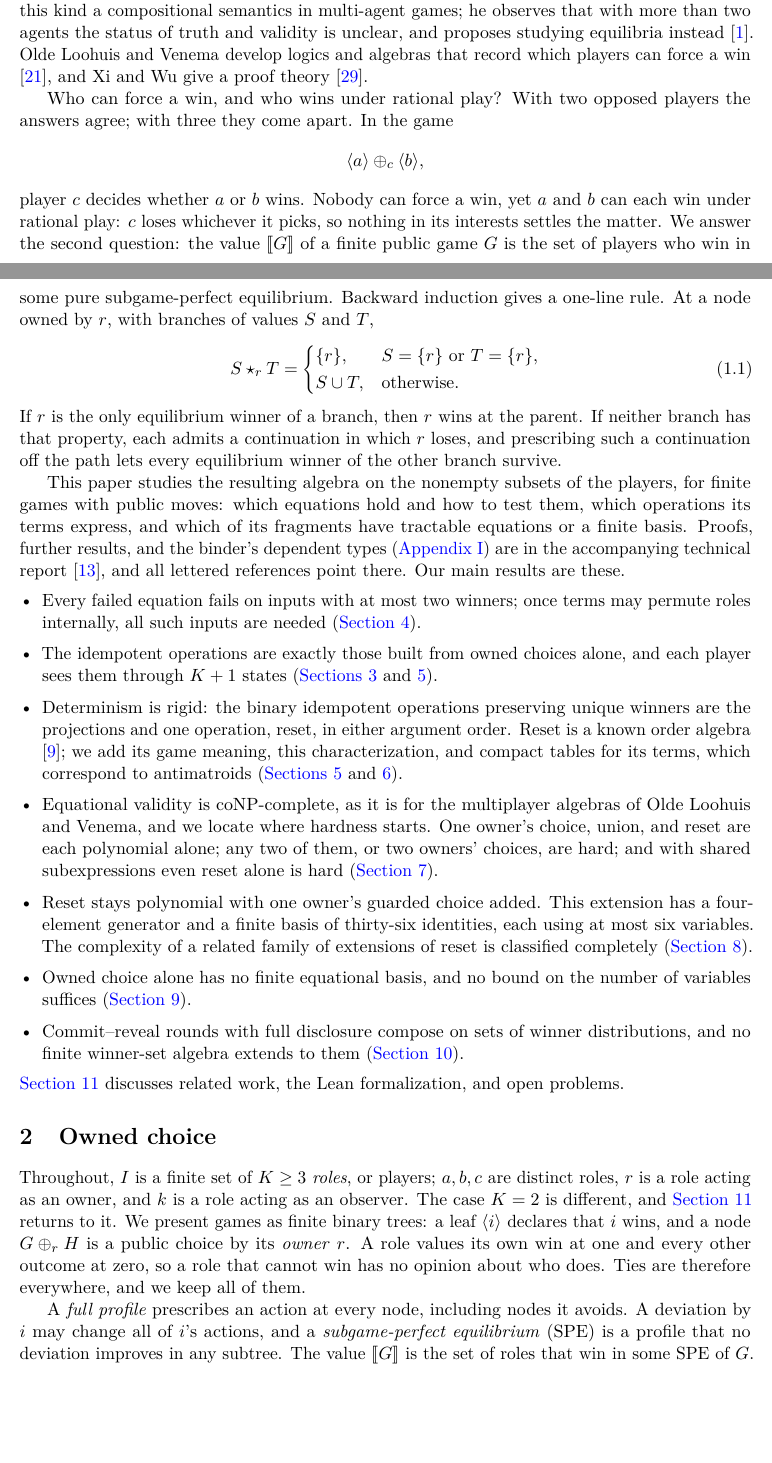
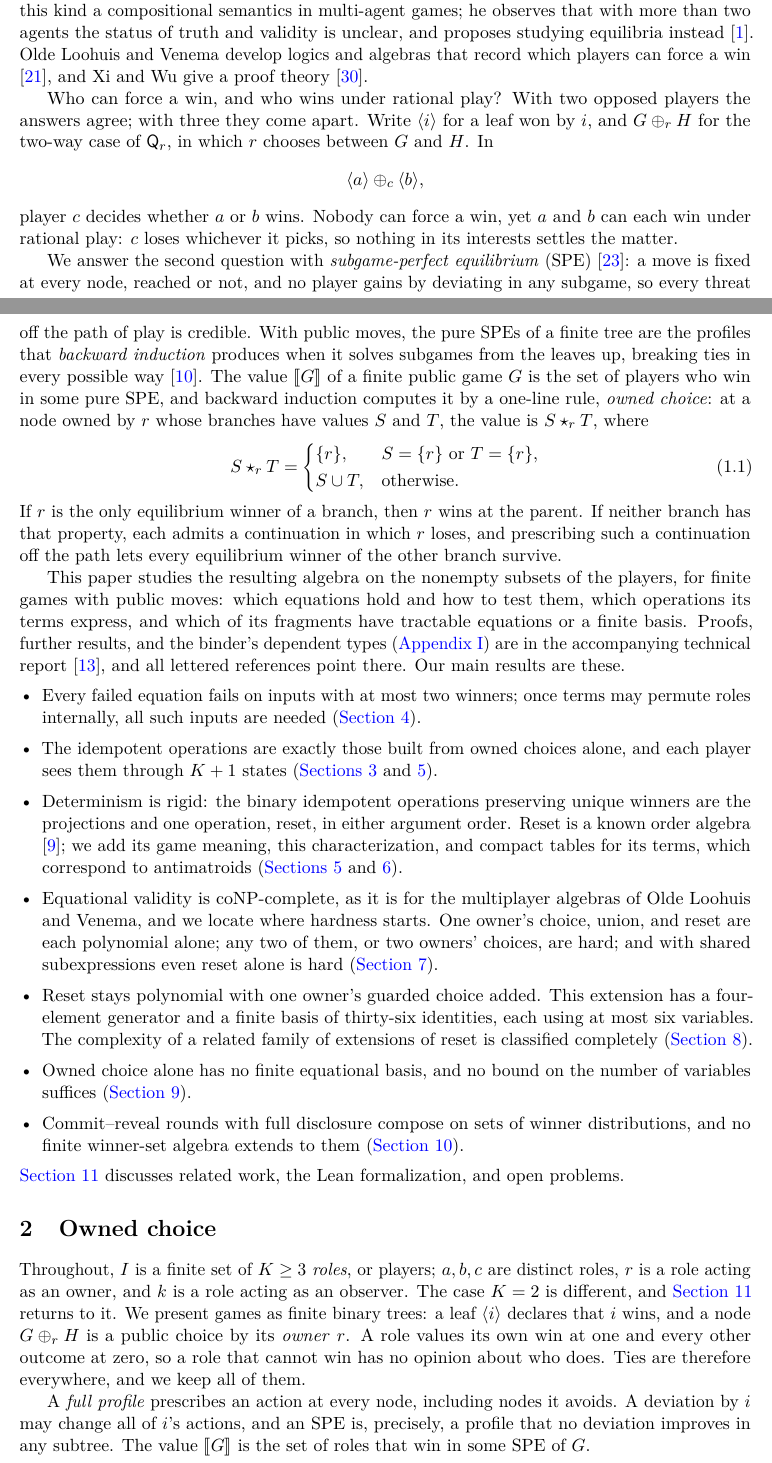
Before and after one commit to elazarg/KFOL, a LaTeX paper (main.tex, which reads sections/intro.tex, sections/rational.tex): two parts of pages 1 and 2 of 14, joined at a grey line, cut so that both start at the same text, the shorter picture padded with empty space. Compiled offline with pdfLaTeX.

Commit message:
Introduce game notation, SPE and owned choice before use in the introduction
Name the leaf and binary-choice notation before the first example, give
subgame-perfect equilibrium a citation and an informal reading before
backward induction, name the rule owned choice where it is defined, and
say in the abstract that every theorem is proved in Lean.

Co-Authored-By: Claude Opus 5.5 <noreply@anthropic.com>

```diff
--- a/sections/intro.tex
+++ b/sections/intro.tex
@@ -4,12 +4,14 @@ In Hintikka's game semantics for first-order logic \cite{Hintikka1973}, a quanti
 has more owners. Write $\Q_r(x:A).G$ for the game in which player $r$ chooses $x$ in full view of everyone, after which play continues as $G$. Abramsky gives player-indexed quantifiers and connectives of this kind a compositional semantics in multi-agent games; he observes that with more than two
 agents the status of truth and validity is unclear, and proposes studying equilibria instead \cite{Abramsky2007}. Olde Loohuis and Venema develop logics and algebras that record which players can force a win \cite{OldeLoohuisVenema2010}, and Xi and Wu give a proof theory \cite{XiWu2023}.
 
-Who can force a win, and who wins under rational play? With two opposed players the answers agree; with three they come apart. In the game
+Who can force a win, and who wins under rational play? With two opposed players the answers agree; with three they come apart. Write $\at i$ for a leaf won by $i$, and $G\ch r H$ for the two-way case of $\Q_r$, in which $r$ chooses between $G$ and $H$. In
 \[
  \at a\ch c\at b,
 \]
-player $c$ decides whether $a$ or $b$ wins. Nobody can force a win, yet $a$ and $b$ can each win under rational play: $c$ loses whichever it picks, so nothing in its interests settles the matter. We answer the second question: the value $\den G$ of a finite public game $G$ is
-the set of players who win in some pure subgame-perfect equilibrium. Backward induction gives a one-line rule. At a node owned by $r$, with branches of values $S$ and $T$,
+player $c$ decides whether $a$ or $b$ wins. Nobody can force a win, yet $a$ and $b$ can each win under rational play: $c$ loses whichever it picks, so nothing in its interests settles the matter.
+
+We answer the second question with \emph{subgame-perfect equilibrium} (SPE) \cite{Selten1965}: a move is fixed at every node, reached or not, and no player gains by deviating in any subgame, so every threat off the path of play is credible. With public moves, the pure SPEs of a finite tree are the profiles that \emph{backward induction} produces when it solves subgames from the leaves up, breaking ties in every possible way \cite{FudenbergTirole1991}. The value $\den G$ of a finite public game $G$ is
+the set of players who win in some pure SPE, and backward induction computes it by a one-line rule, \emph{owned choice}: at a node owned by $r$ whose branches have values $S$ and $T$, the value is $S\ow r T$, where
 \begin{equation}\label{game:eq:own}
  S\ow r T=\begin{cases}
  \{r\},&S=\{r\}\text{ or }T=\{r\},\\
--- a/sections/rational.tex
+++ b/sections/rational.tex
@@ -3,7 +3,7 @@
 Throughout, $I$ is a finite set of $K\geq3$ \emph{roles}, or players; $a,b,c$ are distinct roles, $r$ is a role acting as an owner, and $k$ is a role acting as an observer. The case $K=2$ is different, and \cref{sec:discussion} returns to it. We present games as finite binary trees: a leaf $\at i$ declares that $i$ wins, and a node $G\ch r H$ is
 a public choice by its \emph{owner} $r$. A role values its own win at one and every other outcome at zero, so a role that cannot win has no opinion about who does. Ties are therefore everywhere, and we keep all of them.
 
-A \emph{full profile} prescribes an action at every node, including nodes it avoids. A deviation by $i$ may change all of $i$'s actions, and a \emph{subgame-perfect equilibrium} (SPE) is a profile that no deviation improves in any subtree. The value $\den G$ is
+A \emph{full profile} prescribes an action at every node, including nodes it avoids. A deviation by $i$ may change all of $i$'s actions, and an SPE is, precisely, a profile that no deviation improves in any subtree. The value $\den G$ is
 the set of roles that win in some SPE of $G$.
 
 Behavior at unreached nodes is what equilibria are made of. In
```
Also changed, not shown: references.bib (+6 -0 lines), sections/abstract.tex (+1 -1 lines).
